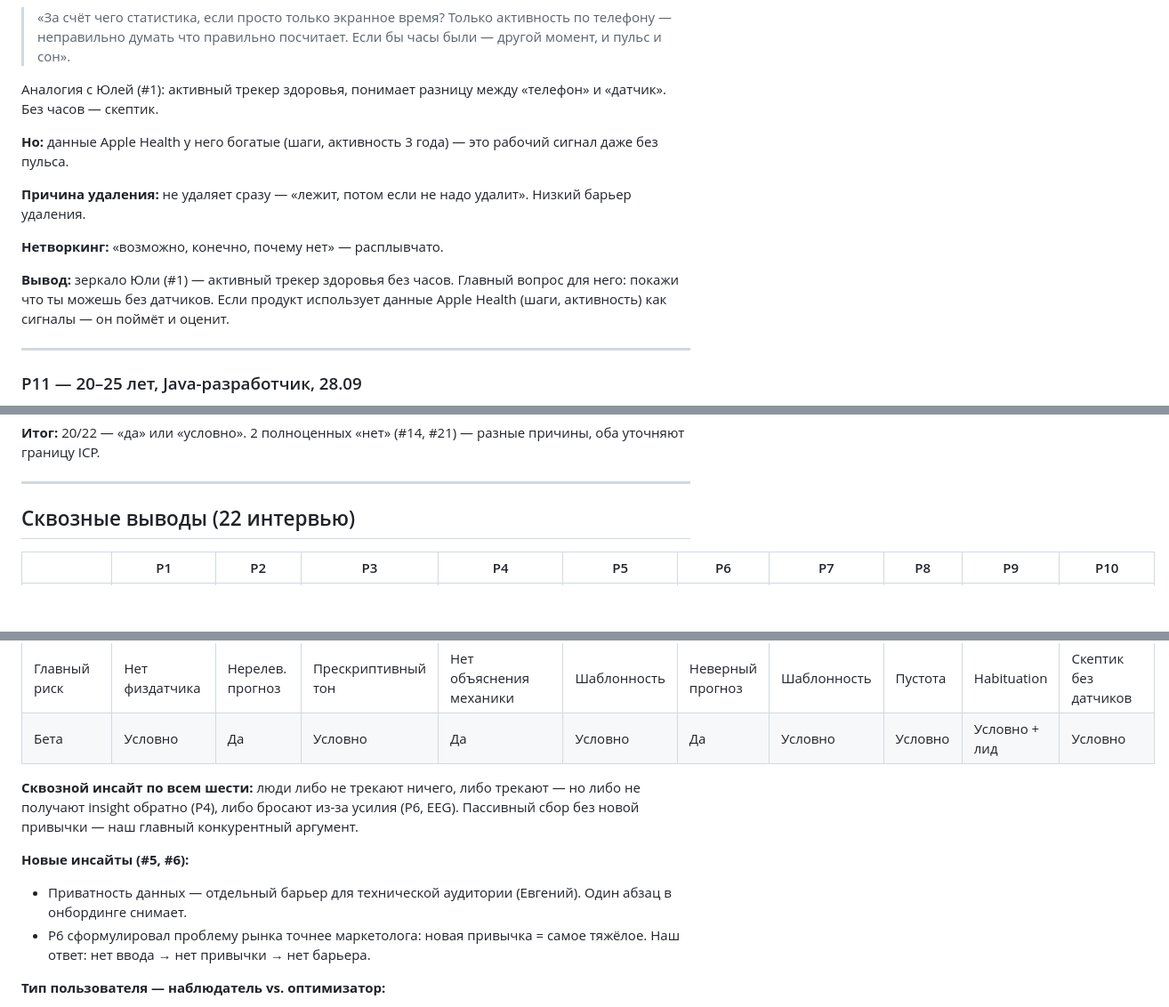
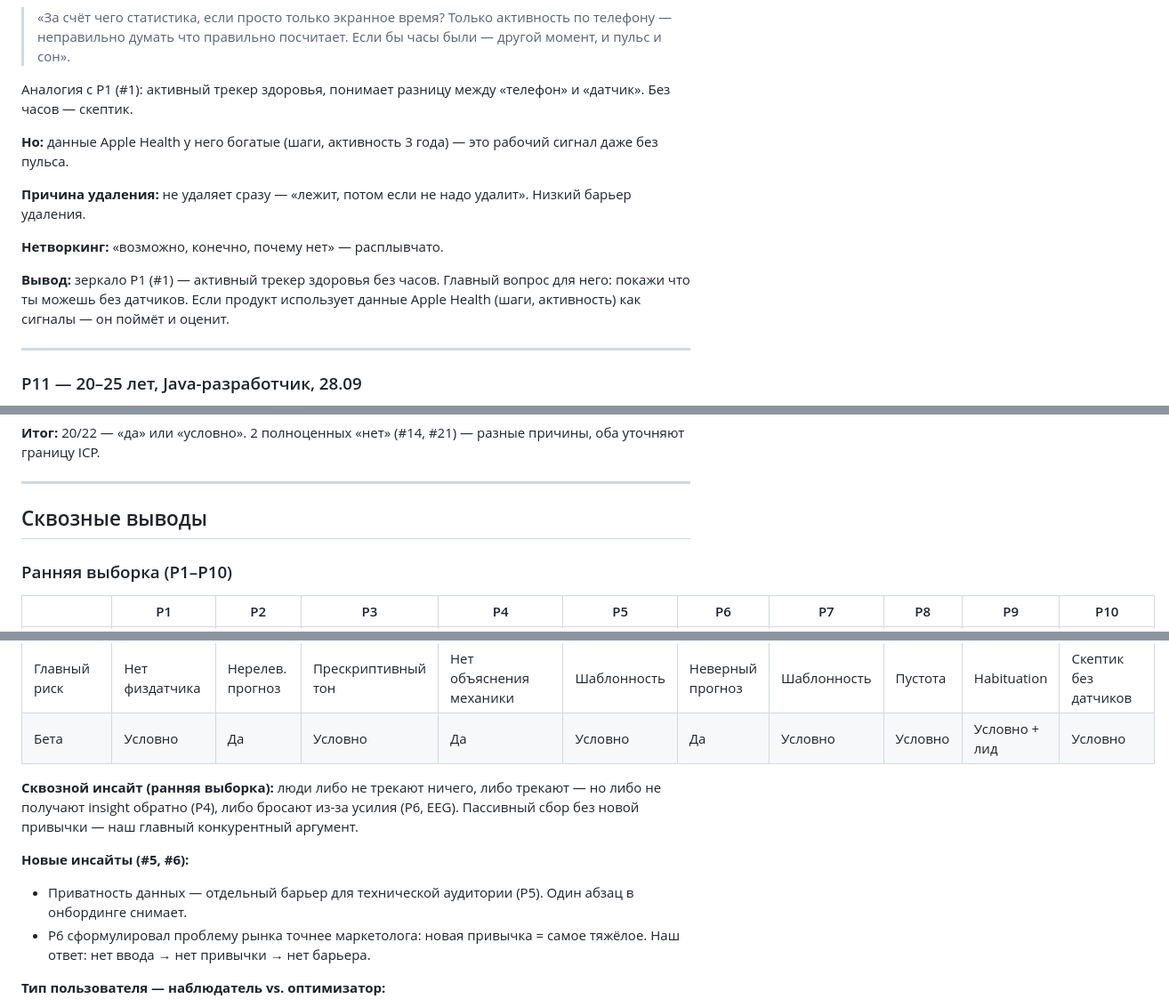
Before and after one commit to KeeGooRoomiE/sber500-companion, a Markdown page: internal-docs/custdev-script.md, 3 parts joined by grey strips. Shown at 89% size. GitHub-like rendering; blank space fills up the shorter version.

Commit message:
docs(custdev): finish anonymization (6 leftover names), fix stale counts, scope early-sample table

```diff
--- a/internal-docs/custdev-script.md
+++ b/internal-docs/custdev-script.md
@@ -425,7 +425,7 @@
 Попробует, но сразу сформулировал ограничение:
 > «За счёт чего статистика, если просто только экранное время? Только активность по телефону — неправильно думать что правильно посчитает. Если бы часы были — другой момент, и пульс и сон».
 
-Аналогия с Юлей (#1): активный трекер здоровья, понимает разницу между «телефон» и «датчик». Без часов — скептик.
+Аналогия с Р1 (#1): активный трекер здоровья, понимает разницу между «телефон» и «датчик». Без часов — скептик.
 
 **Но:** данные Apple Health у него богатые (шаги, активность 3 года) — это рабочий сигнал даже без пульса.
 
@@ -433,7 +433,7 @@
 
 **Нетворкинг:** «возможно, конечно, почему нет» — расплывчато.
 
-**Вывод:** зеркало Юли (#1) — активный трекер здоровья без часов. Главный вопрос для него: покажи что ты можешь без датчиков. Если продукт использует данные Apple Health (шаги, активность) как сигналы — он поймёт и оценит.
+**Вывод:** зеркало Р1 (#1) — активный трекер здоровья без часов. Главный вопрос для него: покажи что ты можешь без датчиков. Если продукт использует данные Apple Health (шаги, активность) как сигналы — он поймёт и оценит.
 
 ---
 
@@ -891,7 +891,9 @@ Demand pull, не push. Сам формулировал запрос до вст
 
 ---
 
-## Сквозные выводы (22 интервью)
+## Сквозные выводы
+
+### Ранняя выборка (Р1–Р10)
 
 | | Р1 | Р2 | Р3 | Р4 | Р5 | Р6 | Р7 | Р8 | Р9 | Р10 |
 |---|---|---|---|---|---|---|---|---|---|---|
@@ -902,10 +904,10 @@ Demand pull, не push. Сам формулировал запрос до вст
 | Главный риск | Нет физдатчика | Нерелев. прогноз | Прескриптивный тон | Нет объяснения механики | Шаблонность | Неверный прогноз | Шаблонность | Пустота | Habituation | Скептик без датчиков |
 | Бета | Условно | Да | Условно | Да | Условно | Да | Условно | Условно | Условно + лид | Условно |
 
-**Сквозной инсайт по всем шести:** люди либо не трекают ничего, либо трекают — но либо не получают insight обратно (Р4), либо бросают из-за усилия (Р6, EEG). Пассивный сбор без новой привычки — наш главный конкурентный аргумент.
+**Сквозной инсайт (ранняя выборка):** люди либо не трекают ничего, либо трекают — но либо не получают insight обратно (Р4), либо бросают из-за усилия (Р6, EEG). Пассивный сбор без новой привычки — наш главный конкурентный аргумент.
 
 **Новые инсайты (#5, #6):**
-- Приватность данных — отдельный барьер для технической аудитории (Евгений). Один абзац в онбординге снимает.
+- Приватность данных — отдельный барьер для технической аудитории (Р5). Один абзац в онбординге снимает.
 - Р6 сформулировал проблему рынка точнее маркетолога: новая привычка = самое тяжёлое. Наш ответ: нет ввода → нет привычки → нет барьера.
 
 **Тип пользователя — наблюдатель vs. оптимизатор:**
```
Also changed, not shown: other parts of internal-docs/custdev-script.md (+8 -6 lines).
